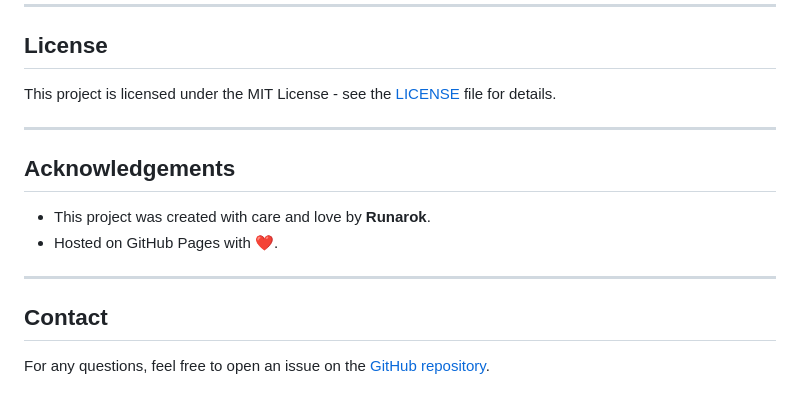
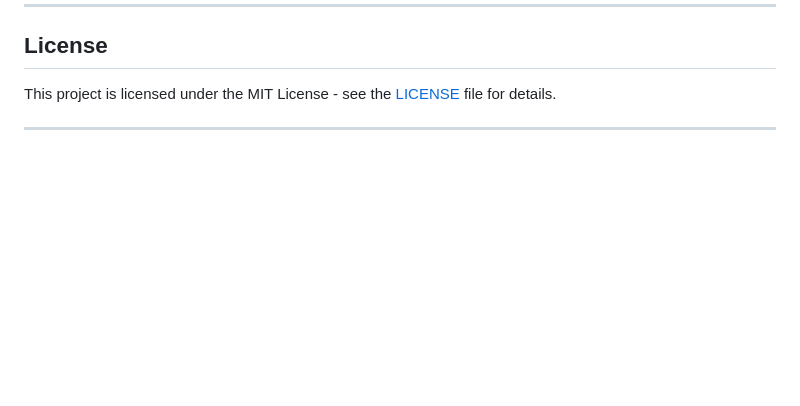
Before and after one commit to Runarok/url-redir, a Markdown page: README.md, the part around the change. Rendered like a GitHub page; blank space fills up the shorter version.

Commit message:
-- Finalized --

```diff
--- a/README.md
+++ b/README.md
@@ -161,14 +161,3 @@ In the `redirects.json` file, you can add or update redirect rules in the follow
 This project is licensed under the MIT License - see the [LICENSE](LICENSE) file for details.
 
 ---
-
-## Acknowledgements
-
-- This project was created with care and love by **Runarok**.
-- Hosted on GitHub Pages with ❤️.
-
----
-
-## Contact
-
-For any questions, feel free to open an issue on the [GitHub repository](https://github.com/Runarok/url-redir).
```
